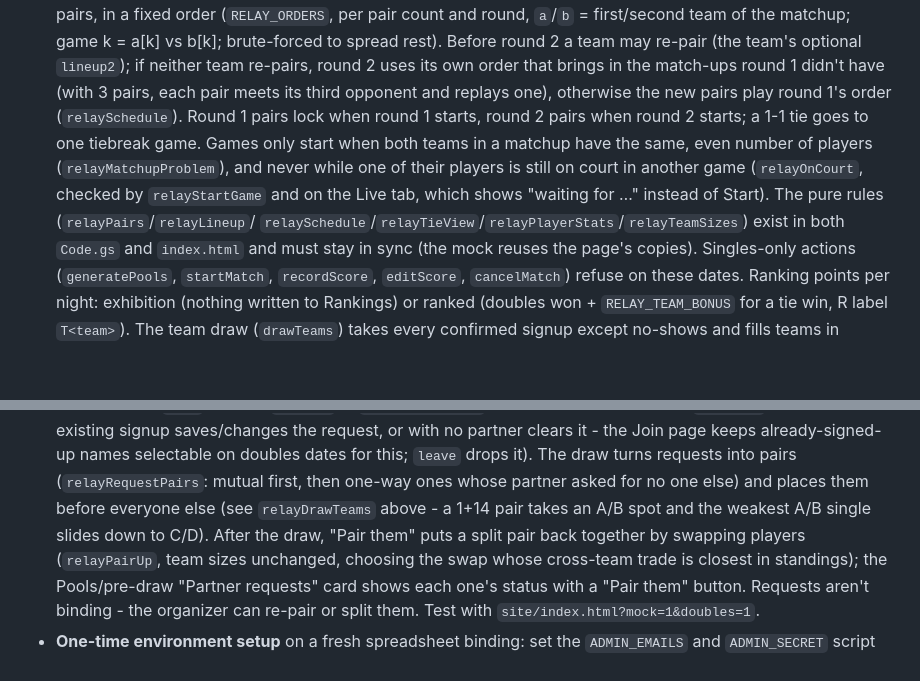
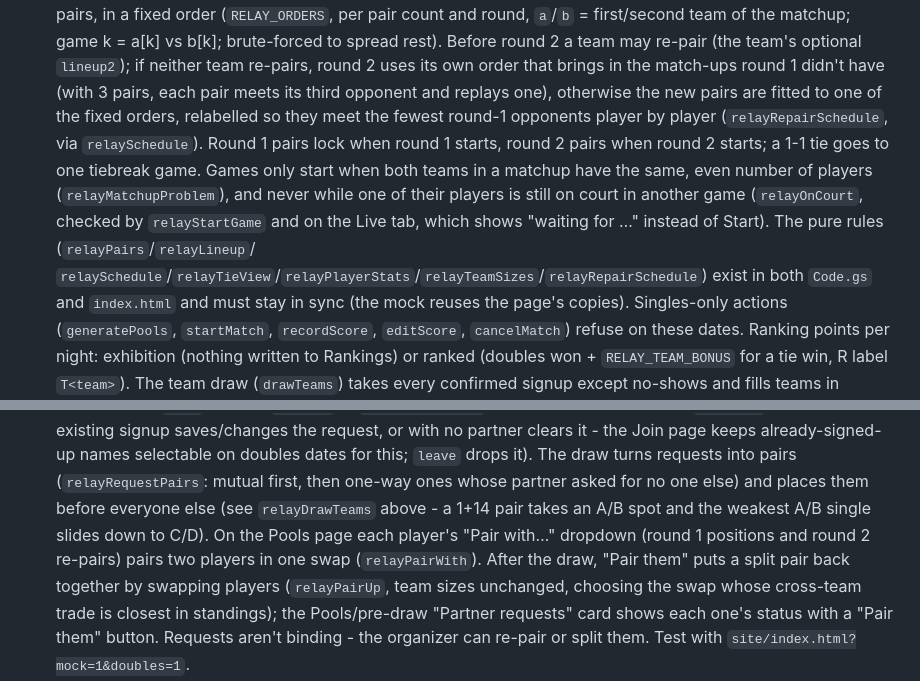
Before and after one commit to cklwong/smash-wed-league, a Markdown page: CLAUDE.md, 2 parts joined by grey strips. Rendered like a GitHub page; blank space fills up the shorter version.

Commit message:
CLAUDE.md: document round-2 re-pair scheduling and Pair with
Co-Authored-By: Claude Opus 5.5 <noreply@anthropic.com>
Claude-Session: https://claude.ai/code/session_01QZyjNDg9FgjGwGjME8vpUU

```diff
--- a/CLAUDE.md
+++ b/CLAUDE.md
@@ -163,14 +163,16 @@ Google Apps Script file, edited directly.
   (the team's optional `lineup2`); if neither team re-pairs, round 2 uses
   its own order that brings in the match-ups round 1 didn't have (with 3
   pairs, each pair meets its third opponent and replays one), otherwise
-  the new pairs play round 1's order (`relaySchedule`). Round 1 pairs lock
+  the new pairs are fitted to one of the fixed orders, relabelled so they meet
+  the fewest round-1 opponents player by player (`relayRepairSchedule`, via
+  `relaySchedule`). Round 1 pairs lock
   when round 1 starts, round 2 pairs when round 2 starts; a 1-1 tie goes to
   one tiebreak game. Games only start
   when both teams in a matchup have the same, even number of players
   (`relayMatchupProblem`), and never while one of their players is still on
   court in another game (`relayOnCourt`, checked by `relayStartGame` and on
   the Live tab, which shows "waiting for …" instead of Start). The pure rules (`relayPairs`/`relayLineup`/
-  `relaySchedule`/`relayTieView`/`relayPlayerStats`/`relayTeamSizes`)
+  `relaySchedule`/`relayTieView`/`relayPlayerStats`/`relayTeamSizes`/`relayRepairSchedule`)
   exist in both `Code.gs` and `index.html` and must stay in sync (the mock
   reuses the page's copies). Singles-only actions (`generatePools`,
   `startMatch`, `recordScore`, `editScore`, `cancelMatch`) refuse on these
@@ -202,7 +204,9 @@ Google Apps Script file, edited directly.
   turns requests into pairs (`relayRequestPairs`: mutual first, then
   one-way ones whose partner asked for no one else) and places them before
   everyone else (see `relayDrawTeams` above - a 1+14 pair takes an A/B spot
-  and the weakest A/B single slides down to C/D). After the draw, "Pair
+  and the weakest A/B single slides down to C/D). On the Pools page each player's "Pair with…"
+  dropdown (round 1 positions and round 2 re-pairs) pairs two players in one
+  swap (`relayPairWith`). After the draw, "Pair
   them" puts a split pair back together by swapping players (`relayPairUp`,
   team sizes unchanged, choosing the swap whose cross-team trade is closest
   in standings); the
```
